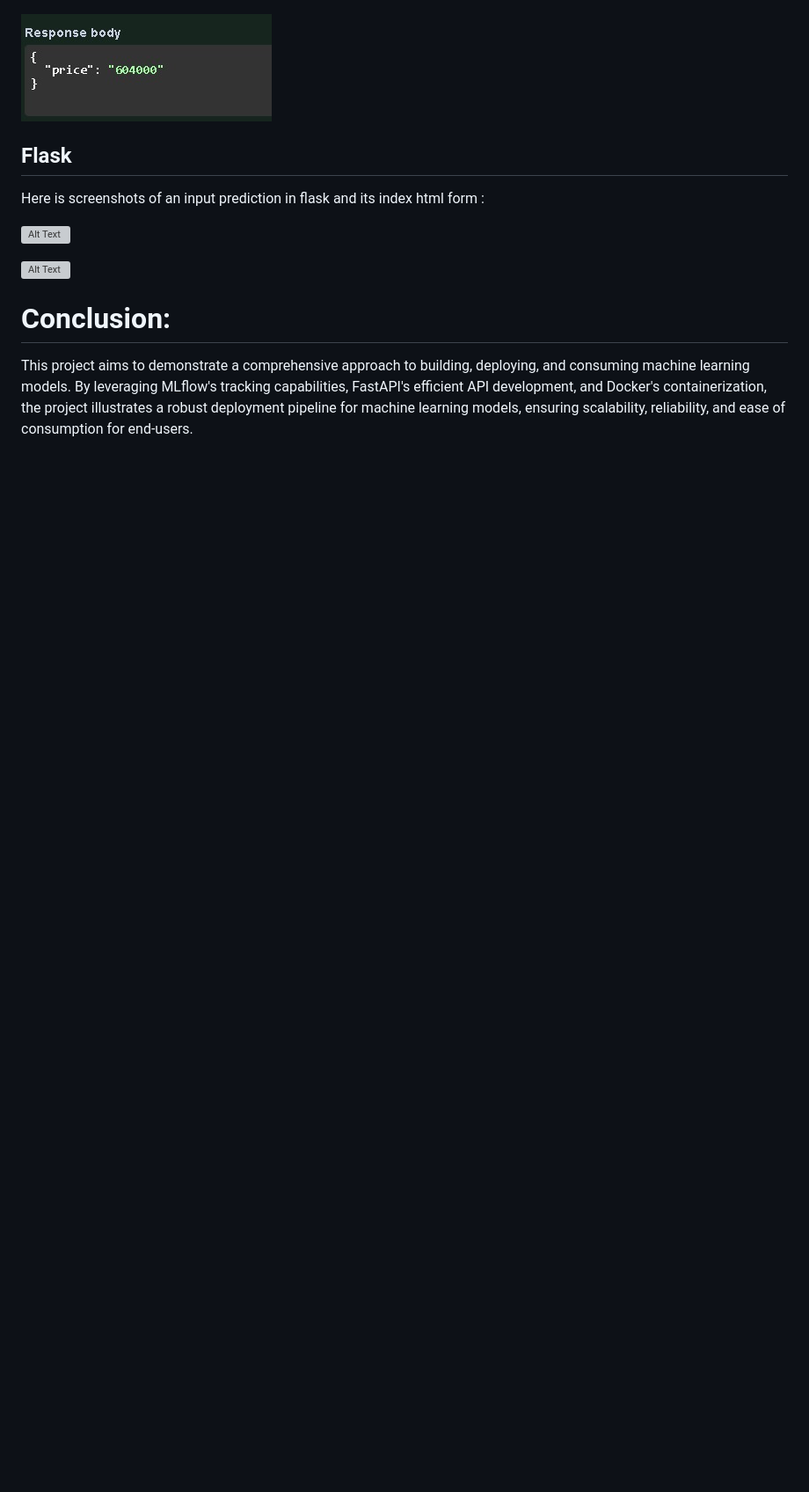
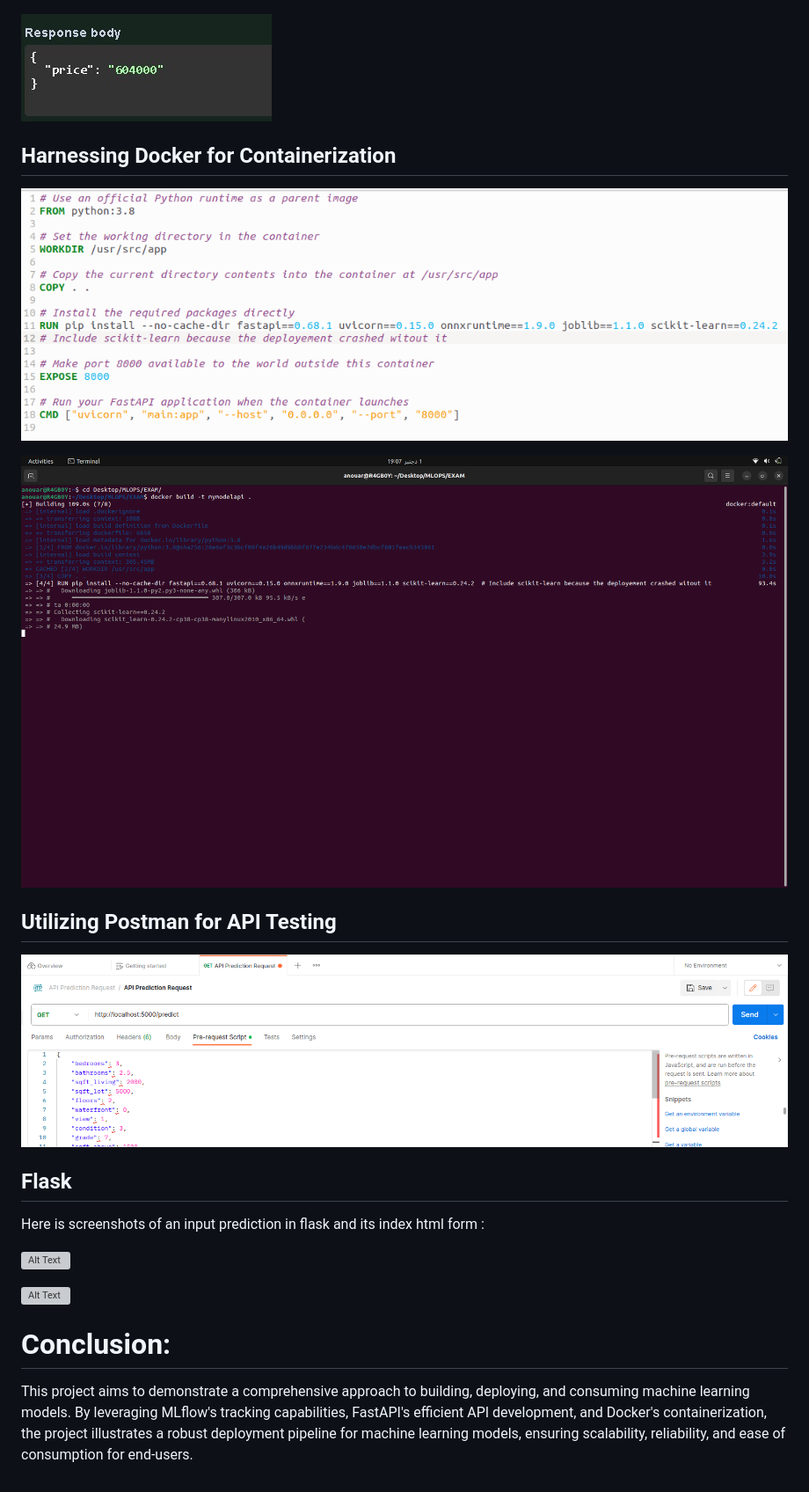
Before and after one commit to R4GB0Y/EXAM-MLOPS, a Markdown page: README.md, the part around the change. Shown at 88% size. GitHub-like rendering; blank space fills up the shorter version; grey boxes are pictures that could not be loaded.

```diff
--- a/README.md
+++ b/README.md
@@ -89,6 +89,16 @@ Here is screenshots of an input prediction in fastapi :
 
 ![Alt Text](2.jpeg)
 
+## Harnessing Docker for Containerization
+
+![Alt Text](d1.png)
+
+![Alt Text](d2.png)
+
+## Utilizing Postman for API Testing
+
+![Alt Text](postman.png)
+
 ## Flask
 
 Here is screenshots of an input prediction in flask and its index html form :
```
